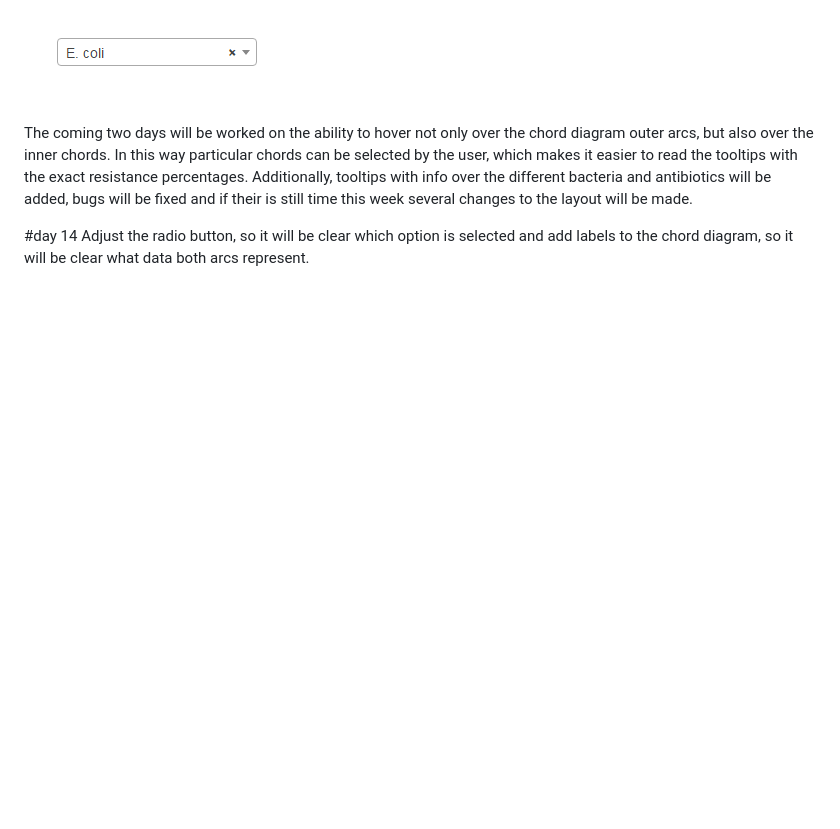
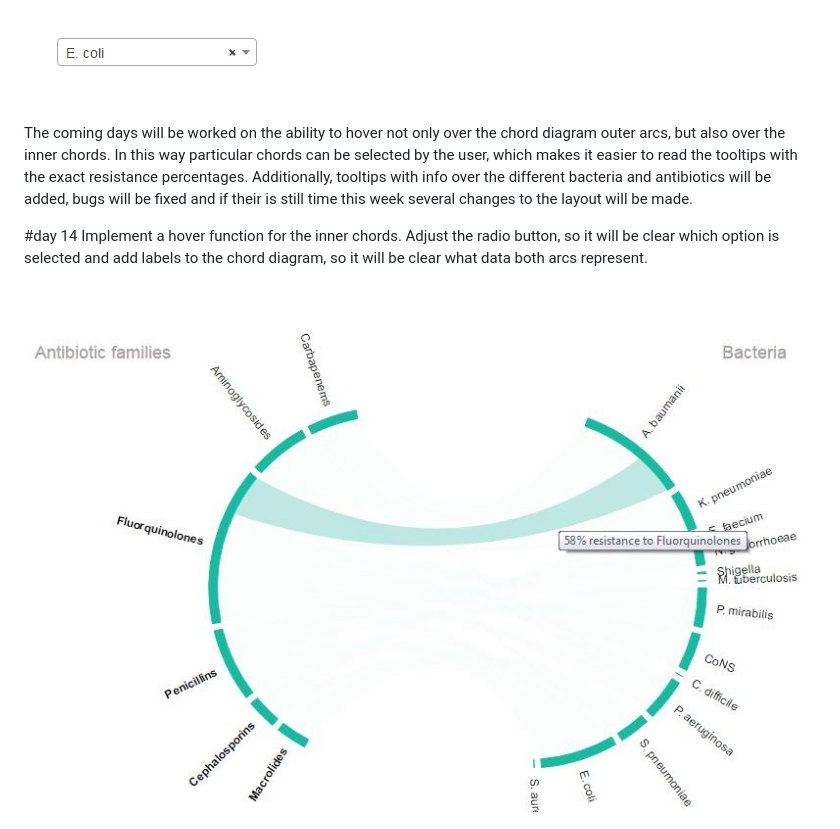
Before and after one commit to SLNio/Final-Project, a Markdown page: PROCESS.md, the part around the change printed below. Rendered like a GitHub page; pictures changed too: doc/hover_inner.jpg (added); blank space fills up the shorter version.

Commit message:
add process

```diff
--- a/PROCESS.md
+++ b/PROCESS.md
@@ -103,9 +103,11 @@ Furthermore several bugs in the chord diagram were fixed, such as the disappeara
 
 ![Clear option](https://github.com/SLNio/Final-Project/blob/master/doc/Clear.PNG)
 
-The coming two days will be worked on the ability to hover not only over the chord diagram outer arcs, but also over the inner chords. In this way particular chords can be selected by the user, which makes it easier to read the tooltips with the exact resistance percentages. Additionally, tooltips with info over the different bacteria and antibiotics will be added, bugs will be fixed and if their is still time this week several changes to the layout will be made.
+The coming days will be worked on the ability to hover not only over the chord diagram outer arcs, but also over the inner chords. In this way particular chords can be selected by the user, which makes it easier to read the tooltips with the exact resistance percentages. Additionally, tooltips with info over the different bacteria and antibiotics will be added, bugs will be fixed and if their is still time this week several changes to the layout will be made.
 
 #day 14
-Adjust the radio button, so it will be clear which option is selected and add labels to the chord diagram, so it will be clear what data both arcs represent.
+Implement a hover function for the inner chords. Adjust the radio button, so it will be clear which option is selected and add labels to the chord diagram, so it will be clear what data both arcs represent.
+
+![Hoverfunction inner chords](https://github.com/SLNio/Final-Project/blob/master/doc/hover_inner.jpg)
 
 ![Radio button and labels](https://github.com/SLNio/Final-Project/blob/master/doc/radiobutton.jpg)
```
Also changed, not shown: other parts of PROCESS.md (+8 -0 lines), doc/Layout.jpg (added).
